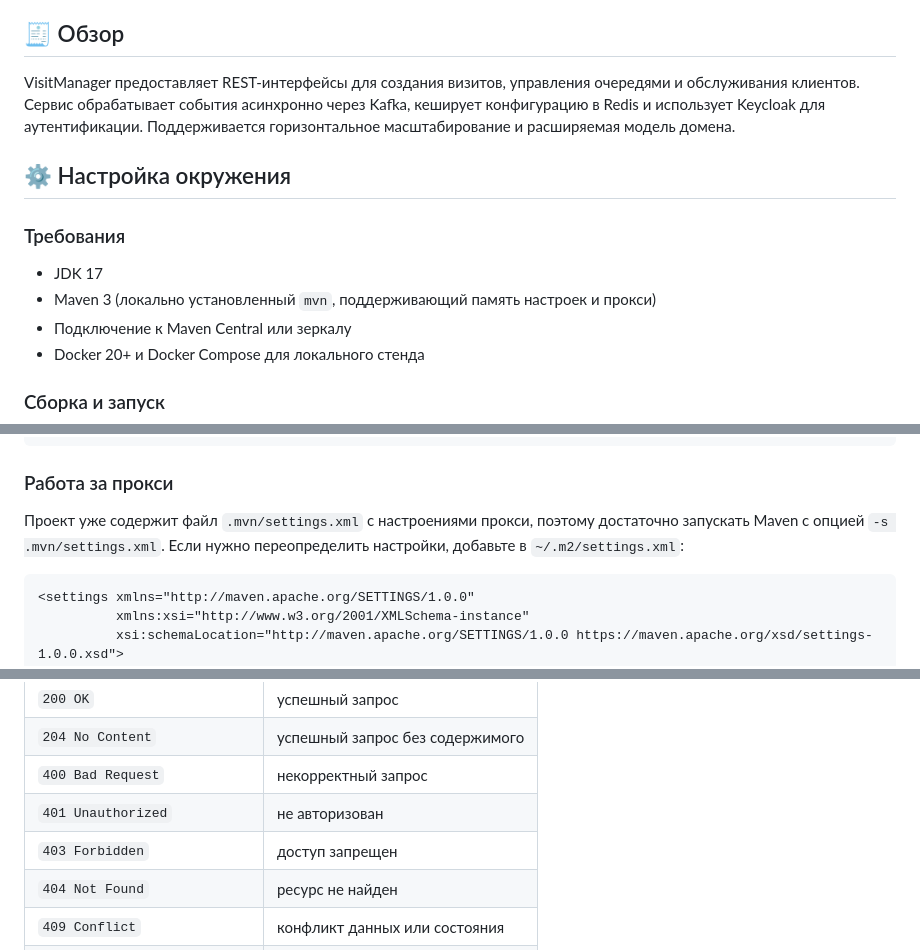
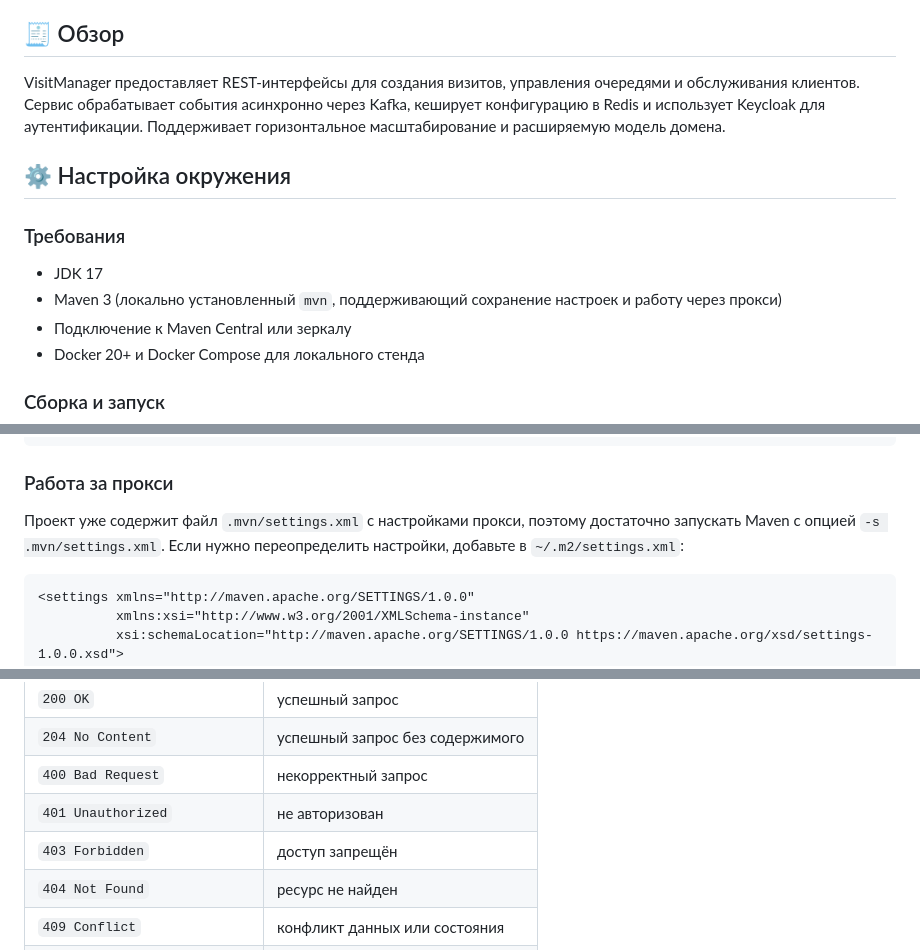
Before and after one commit to psokolov25/VisitManager, a Markdown page: README.md, 3 parts joined by grey strips. GitHub-like rendering.

Commit message:
docs: fix typos and style in README

````diff
--- a/README.md
+++ b/README.md
@@ -40,13 +40,13 @@
 - [📄 Лицензия](#-лицензия)
 
 ## 🧾 Обзор
-VisitManager предоставляет REST‑интерфейсы для создания визитов, управления очередями и обслуживания клиентов. Сервис обрабатывает события асинхронно через Kafka, кеширует конфигурацию в Redis и использует Keycloak для аутентификации. Поддерживается горизонтальное масштабирование и расширяемая модель домена.
+VisitManager предоставляет REST‑интерфейсы для создания визитов, управления очередями и обслуживания клиентов. Сервис обрабатывает события асинхронно через Kafka, кеширует конфигурацию в Redis и использует Keycloak для аутентификации. Поддерживает горизонтальное масштабирование и расширяемую модель домена.
 
 ## ⚙️ Настройка окружения
 
 ### Требования
 - JDK 17
-- Maven 3 (локально установленный `mvn`, поддерживающий память настроек и прокси)
+- Maven 3 (локально установленный `mvn`, поддерживающий сохранение настроек и работу через прокси)
 - Подключение к Maven Central или зеркалу
 - Docker 20+ и Docker Compose для локального стенда
 
@@ -69,7 +69,7 @@ JAVA_TOOL_OPTIONS='-Djava.net.preferIPv4Stack=true' mvn -s .mvn/settings.xml mn:
 
 
 ### Работа за прокси
-Проект уже содержит файл `.mvn/settings.xml` с настроениями прокси, поэтому достаточно запускать Maven с опцией `-s .mvn/settings.xml`.
+Проект уже содержит файл `.mvn/settings.xml` с настройками прокси, поэтому достаточно запускать Maven с опцией `-s .mvn/settings.xml`.
 Если нужно переопределить настройки, добавьте в `~/.m2/settings.xml`:
 ```xml
 <settings xmlns="http://maven.apache.org/SETTINGS/1.0.0"
@@ -202,7 +201,7 @@ scripts/           демо-сценарии и утилиты для локал
 | `204 No Content` | успешный запрос без содержимого |
 | `400 Bad Request` | некорректный запрос |
 | `401 Unauthorized` | не авторизован |
-| `403 Forbidden` | доступ запрещен |
+| `403 Forbidden` | доступ запрещён |
 | `404 Not Found` | ресурс не найден |
 | `409 Conflict` | конфликт данных или состояния |
 | `415 Unsupported Media Type` | неподдерживаемый тип данных |
````
Also changed, not shown: other parts of README.md (+5 -6 lines).
